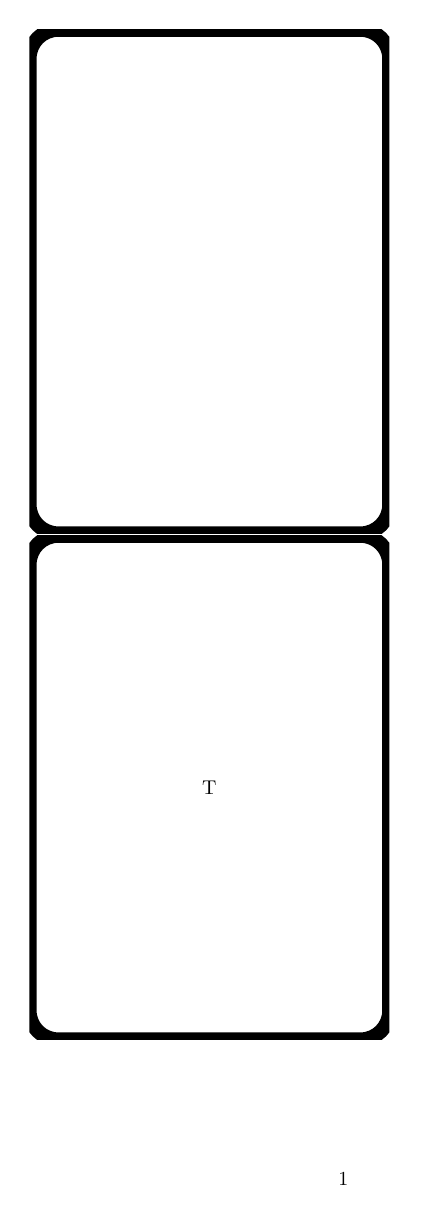
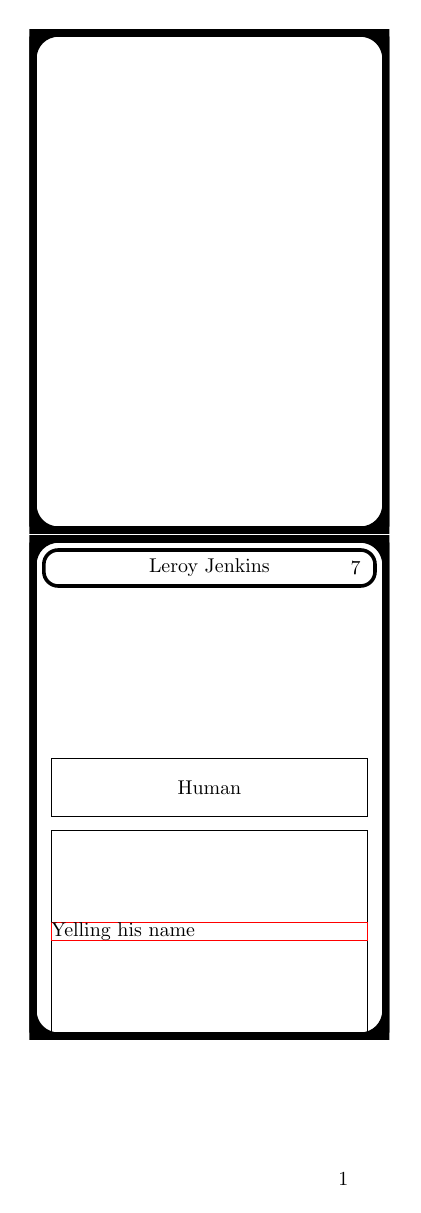
Before and after one commit to mfilmer/tcardz, a LaTeX problem sheet (exampletcardz.tex, which reads basictcardz.sty, tcardz.sty): the whole page. Compiled offline with pdfLaTeX.

Commit message:
Added more complicated card example

```diff
--- a/basictcardz.sty
+++ b/basictcardz.sty
@@ -4,15 +4,24 @@
 % Load needed packages
 \RequirePackage{tcardz}
 
-\newtcard{full}{}{%
+% Basic poker sized card with a black border
+\newtcard{pokersize}{}{%
 	\useasboundingbox[clip] (-1.25in,-1.75in) rectangle (1.25in,1.75in);%
-	\draw[line width=0.1in, rounded corners=0.2in] (-1.25in,-1.75in) rectangle (1.25in,1.75in);}%
+	\draw[line width=0.1in] (-1.25in,-1.75in) rectangle (1.25in,1.75in);%
+	\draw[line width=0.1in, rounded corners=0.2in] (-1.25in,-1.75in) rectangle (1.25in,1.75in);%
+}%
 
-\expandtcard{creature}{full}{%
-	\newtcardvar{name}{Joe}
+\expandtcard{creature}{pokersize}{%
+	\newtcardvar{name}{Joe}%
+	\newtcardvar{cost}{1}%
+	\newtcardvar{type}{Beast}%
+	\newtcardvar{abilities}{}%
 }{%
-\node at (0,0) {\thename};
-}
+	\draw[line width=0.025in,rounded corners=0.1in] (-1.15in,1.4in) rectangle (1.15in, 1.65in) node[midway] {\thename};
+	\path (-1.05in,1.4in) rectangle (1.05in, 1.65in) node[text width=2.1in, align=right, midway] {\thecost};
+	\draw (-1.1, -0.2) rectangle (1.1, 0.2) node[midway] {\thetype};
+	\draw (-1.1in, -0.3) rectangle (1.1in, -1.7) node[midway,text width=2.2in,draw=red] {\theabilities};
+}%
 
 
 \endinput
--- a/exampletcardz.tex
+++ b/exampletcardz.tex
@@ -6,12 +6,14 @@
 \begin{document}
 
 
-\begin{tcard}{full}
-a
+\begin{tcard}{pokersize}
 \end{tcard}
 
 \begin{tcard}{creature}
-	\name{T}
+	\name{Leroy Jenkins}
+	\type{Human}
+	\cost{7}
+	\abilities{Yelling his name}
 \end{tcard}
 
 \end{document}
--- a/tcardz.sty
+++ b/tcardz.sty
@@ -14,9 +15,9 @@
 		\expandafter\newcommand\csname ##1\endcsname[1]%
 			{\expandafter\renewcommand\csname the##1\endcsname{####1}}%
 		\expandafter\newcommand\csname the##1\endcsname{##2}}%
-
+	%
 	% Begin tikz drawing
-	\begin{tikzpicture}
+	\begin{tikzpicture}[x=1in,y=1in,every node/.style={inner sep=0,outer sep=0}]%
 	% Load card initialization
 	\inittcard{\thistcard}%
 }{%
@@ -34,7 +35,8 @@
 % Define command to create a new card template based on an existing template
 \newcommand\expandtcard[4]%
 	{\expandafter\newcommand\csname tcardinit#1\endcsname{\inittcard{#2}#3}%
-	\expandafter\newcommand\csname tcarddisp#1\endcsname{\printtcard{#2}#4}}%
+	\expandafter\newcommand\csname tcarddisp#1\endcsname{\printtcard{#2}#4}%
+}%
 
 % Commands to use those card templates
 \newcommand\inittcard[1]{\csname tcardinit#1\endcsname}%
```
Also changed, not shown: tcardz.sty (1 more changed lines).
